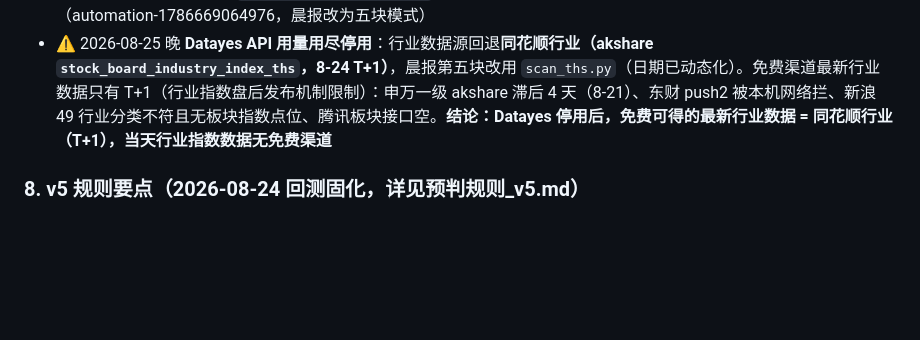
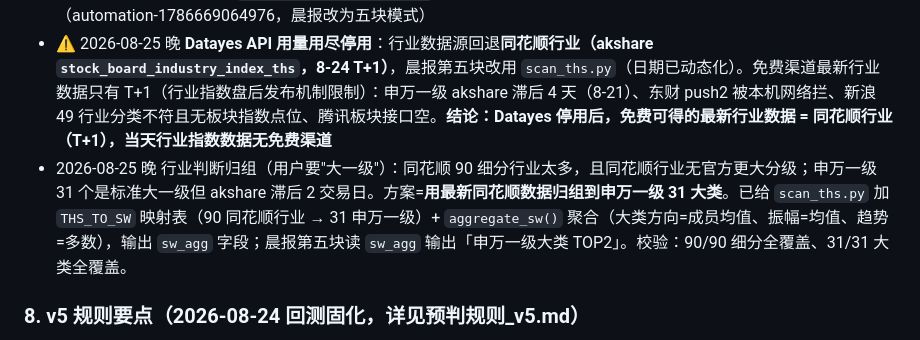
Before and after one commit to gedayou1003/DAYOU-WORKBUDDY, a Markdown page: .workbuddy/memory/MEMORY.md, the part around the change. Rendered like a GitHub page; blank space fills up the shorter version.

Commit message:
记录行业判断归组方案（同花顺90→申万一级31大类）

```diff
--- a/.workbuddy/memory/MEMORY.md
+++ b/.workbuddy/memory/MEMORY.md
@@ -49,6 +49,7 @@
 - ⚠️ 2026-08-25 行业数据源升级：**申万行业（akshare index_hist_sw）滞后 2 交易日（实测只到 8-21）不可用于择时**。改用**同花顺行业指数（akshare `stock_board_industry_index_ths`）**：90 个细分行业、完整 OHLC（开高低收）、最新 T+1（8-24 当日收盘前的最新是前一天）。行业指数均盘后发布（T+1 惯例），东财 push2 接口在本机网络被拦（RemoteDisconnected）不可用。扫描脚本 `.workbuddy/scan_ths.py`
 - ✅ 2026-08-25 **Datayes（萝卜投研）API 接入**：token 存 `.workbuddy/datayes_token.txt`（不入 git），鉴权 `Authorization: Bearer <token>`，base `gw.datayes.com`。导航接口（api_catalog/api_info 免费）。**申万一级行业拼接方案**：akshare `index_hist_sw`（历史完整）+ Datayes `getMktIdxdSw`（申万指数日行情，点位口径与 akshare 一致，补最近 20 天动态窗口）→ 拼到最新。⚠️ 时效实测修正：**申万指数当天收盘后约 2 小时即可拿到（8-25 当天 17:18 已取到），非严格 T+1**；`getMktInstEqudV1`（行业板块行情）是「板块加权价」口径（44.7）与指数点位（8773）不一致，不能混拼。扫描脚本 `.workbuddy/scan_sw_v3.py`（日期已动态化），**已固化进晨报第五块「行业判断」**（automation-1786669064976，晨报改为五块模式）
 - ⚠️ 2026-08-25 晚 **Datayes API 用量用尽停用**：行业数据源回退**同花顺行业（akshare `stock_board_industry_index_ths`，8-24 T+1）**，晨报第五块改用 `scan_ths.py`（日期已动态化）。免费渠道最新行业数据只有 T+1（行业指数盘后发布机制限制）：申万一级 akshare 滞后 4 天（8-21）、东财 push2 被本机网络拦、新浪 49 行业分类不符且无板块指数点位、腾讯板块接口空。**结论：Datayes 停用后，免费可得的最新行业数据 = 同花顺行业（T+1），当天行业指数数据无免费渠道**
+- 2026-08-25 晚 行业判断归组（用户要"大一级"）：同花顺 90 细分行业太多，且同花顺行业无官方更大分级；申万一级 31 个是标准大一级但 akshare 滞后 2 交易日。方案=**用最新同花顺数据归组到申万一级 31 大类**。已给 `scan_ths.py` 加 `THS_TO_SW` 映射表（90 同花顺行业 → 31 申万一级）+ `aggregate_sw()` 聚合（大类方向=成员均值、振幅=均值、趋势=多数），输出 `sw_agg` 字段；晨报第五块读 `sw_agg` 输出「申万一级大类 TOP2」。校验：90/90 细分全覆盖、31/31 大类全覆盖。
 
 ### 8. v5 规则要点（2026-08-24 回测固化，详见预判规则_v5.md）
 - 方向量化打分：趋势因子日/周线 ±2；买卖点因子日±2/周±2/60F±2/15F±1；**confidence 降权**（无背驰一买/一卖 confidence<0.6 降半权，回测相反率 30.3%→28.2%）；总分 ≥3 偏多、≤-3 偏空、|总分|≤1 或 15F BOLL 带宽<1% → **方向不明不硬猜**（给 A/B 双向剧本）
```
